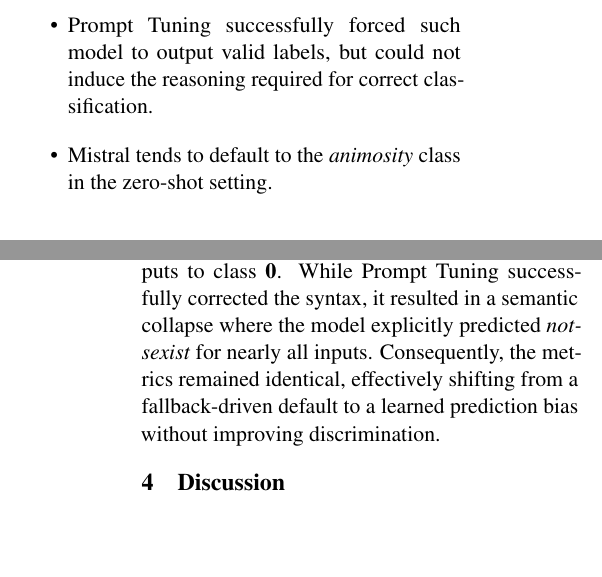
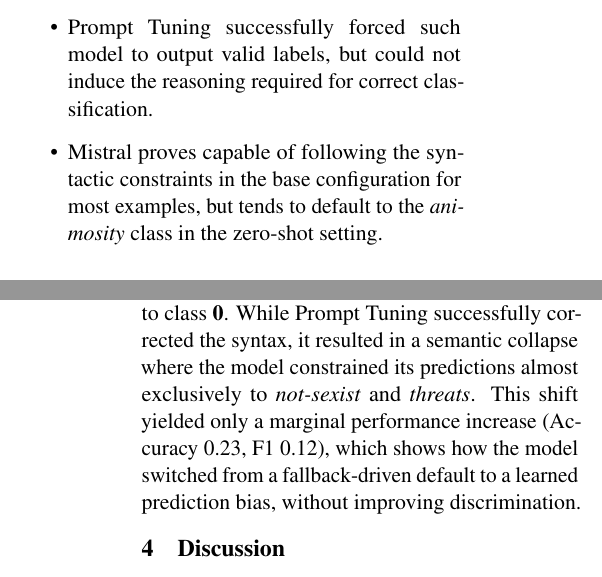
Before and after one commit to danielealgeri/NLP_A2, a LaTeX paper (main.tex): two parts of the columns of pages 1 and 2 of 3, joined at a grey line, cut so that both start at the same text, the shorter picture padded with empty space. Compiled offline with pdfLaTeX.

Commit message:
fixed parts on the performance of Prompt-Tuned TinyLlama

```diff
--- a/main.tex
+++ b/main.tex
@@ -113,7 +113,7 @@ Our experiment highlights that:
 \begin{itemize}
     \item The smaller model (TinyLlama, 1.1B parameters) lacks the capacity to follow the syntactic constraints out-of-the-box, and outputs invalid labels for every instance in the dataset.
     \item Prompt Tuning successfully forced such model to output valid labels, but could not induce the reasoning required for correct classification.
-    \item Mistral tends to default to the \textit{animosity} class in the zero-shot setting.
+    \item Mistral proves capable of following the syntactic constraints in the base configuration for most examples, but tends to default to the \textit{animosity} class in the zero-shot setting.
 \end{itemize}
 
 %end of Introduction Body
@@ -206,7 +206,8 @@ TinyLlama      & 0.07              & 0.20              \\ \bottomrule
 \end{tabular}
 \end{table}
 
-It is crucial to note that TinyLlama's metrics are artifacts of the pipeline defaulting invalid outputs to class \textbf{0}. While Prompt Tuning successfully corrected the syntax, it resulted in a semantic collapse where the model explicitly predicted \textit{not-sexist} for nearly all inputs. Consequently, the metrics remained identical, effectively shifting from a fallback-driven default to a learned prediction bias without improving discrimination.
+It is crucial to note that TinyLlama's metrics are artifacts of the pipeline defaulting invalid outputs to class \textbf{0}. While Prompt Tuning successfully corrected the syntax, it resulted in a semantic collapse where the model constrained its predictions almost exclusively to \textit{not-sexist} and \textit{threats}.
+This shift yielded only a marginal performance increase (Accuracy 0.23, F1 0.12), which shows how the model switched from a fallback-driven default to a learned prediction bias, without improving discrimination.
 
 
 \section{Discussion}
```
Also changed, not shown: NLP_A2.pdf, main.tex (4 more changed lines).
